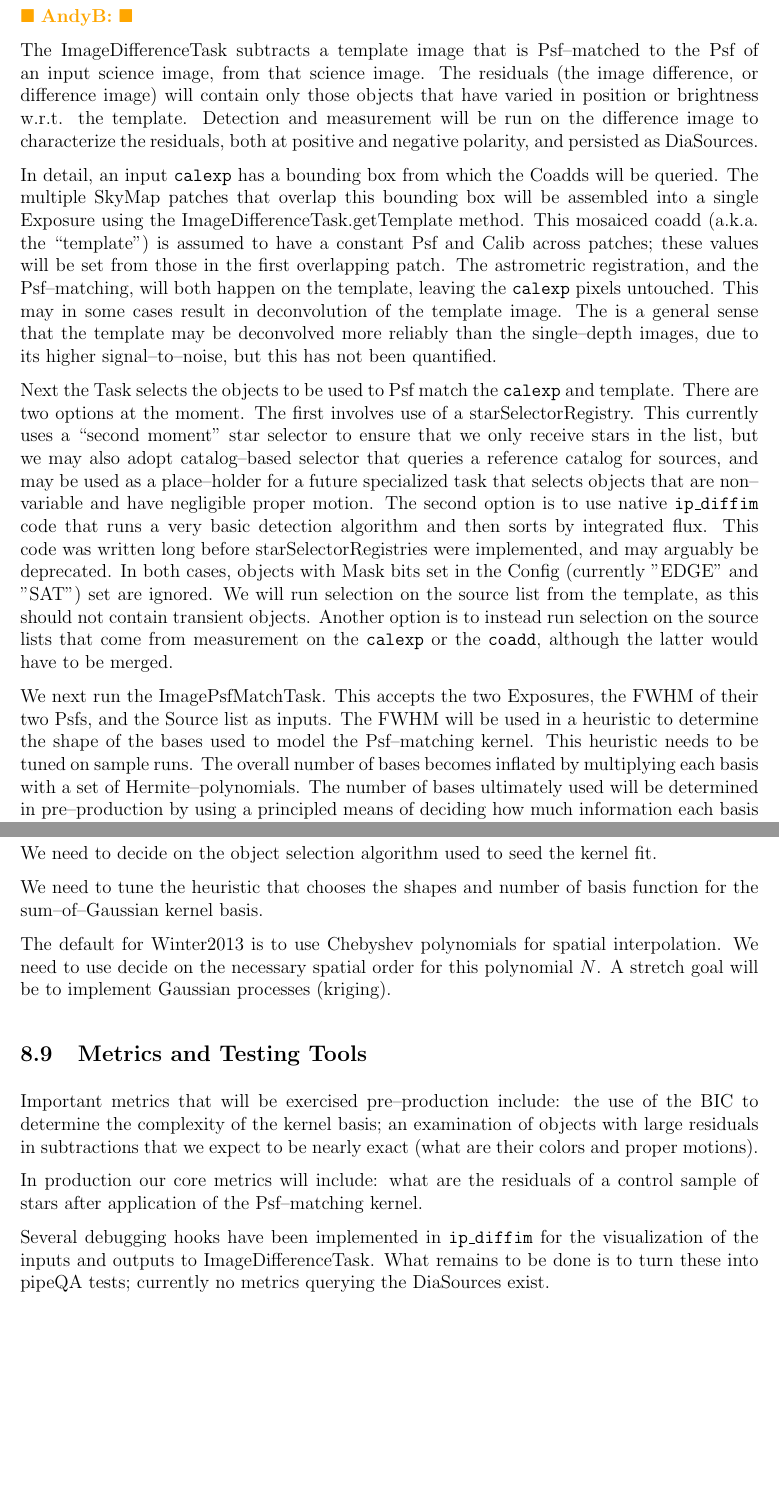
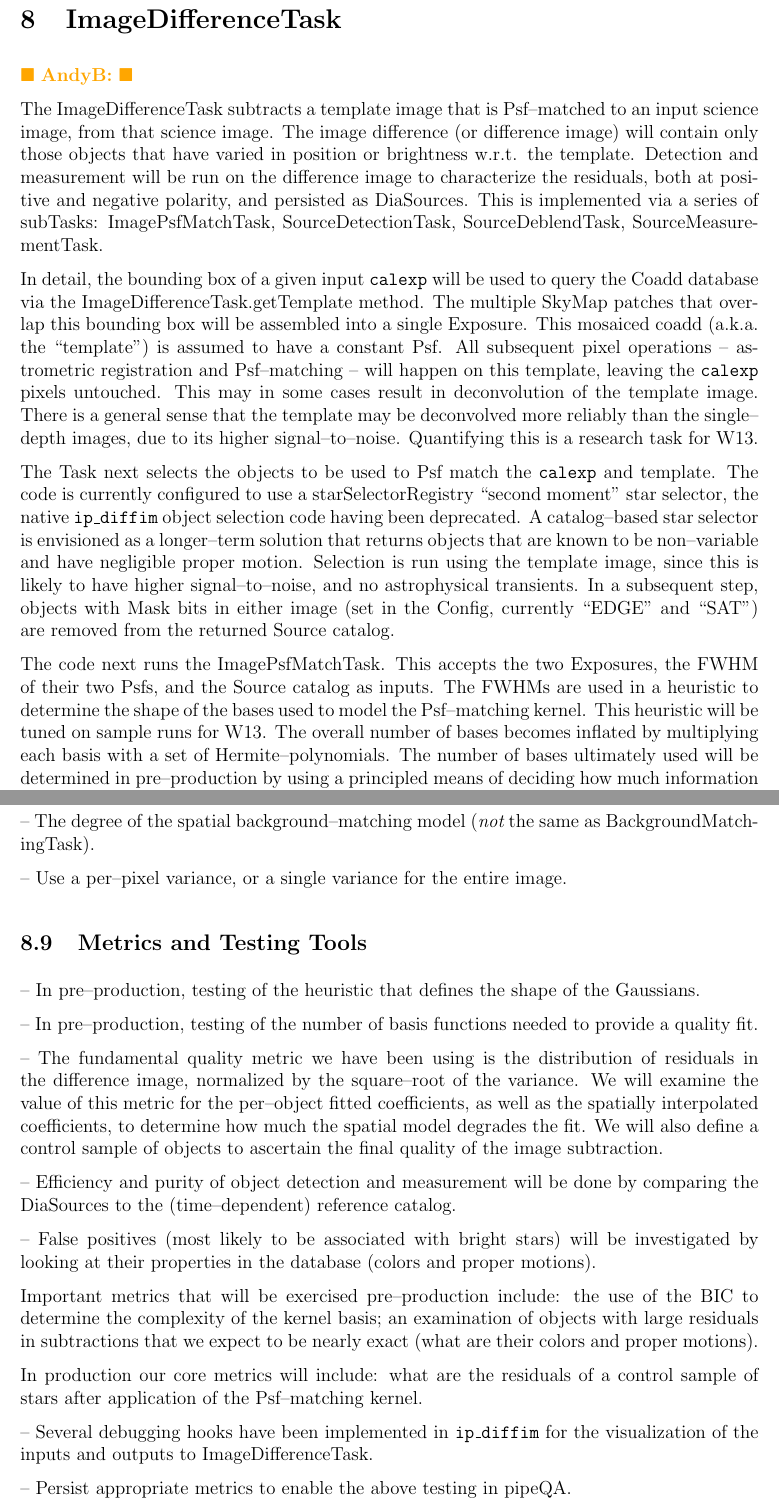
Before and after one commit to acbecker/W13doc, a LaTeX document (W13_ipp.tex): two parts of pages 19 and 23 of 29, joined at a grey line, cut at the place of the change, the shorter picture padded with empty space. Compiled offline with pdfLaTeX.

Commit message:
Honing ImageDifferenceTask.

```diff
--- a/W13_ipp.tex
+++ b/W13_ipp.tex
@@ -628,52 +628,46 @@ design specs.
 \section{ImageDifferenceTask \label{sec-imagedifftask}} \becker
 
 The ImageDifferenceTask subtracts a template image that is
-Psf--matched to the Psf of an input science image, from that science
-image.  The residuals (the image difference, or difference image) will
-contain only those objects that have varied in position or brightness
-w.r.t. the template.  Detection and measurement will be run on the
-difference image to characterize the residuals, both at positive and
-negative polarity, and persisted as DiaSources.
+Psf--matched to an input science image, from that science image.  The
+image difference (or difference image) will contain only those objects
+that have varied in position or brightness w.r.t. the template.
+Detection and measurement will be run on the difference image to
+characterize the residuals, both at positive and negative polarity,
+and persisted as DiaSources.  This is implemented via a series of
+subTasks: ImagePsfMatchTask, SourceDetectionTask, SourceDeblendTask,
+SourceMeasurementTask.
 
-In detail, an input {\tt calexp} has a bounding box from which the
-Coadds will be queried.  The multiple SkyMap patches that overlap this
-bounding box will be assembled into a single Exposure using the
-ImageDifferenceTask.getTemplate method.  This mosaiced coadd
-(a.k.a. the ``template'') is assumed to have a constant Psf and Calib
-across patches; these values will be set from those in the first
-overlapping patch.  The astrometric registration, and the
-Psf--matching, will both happen on the template, leaving the {\tt
+In detail, the bounding box of a given input {\tt calexp} will be used
+to query the Coadd database via the ImageDifferenceTask.getTemplate
+method.  The multiple SkyMap patches that overlap this bounding box
+will be assembled into a single Exposure.  This mosaiced coadd
+(a.k.a. the ``template'') is assumed to have a constant Psf.  All
+subsequent pixel operations -- astrometric registration and
+Psf--matching -- will happen on this template, leaving the {\tt
   calexp} pixels untouched.  This may in some cases result in
-deconvolution of the template image.  The is a general sense that the
-template may be deconvolved more reliably than the single--depth
-images, due to its higher signal--to--noise, but this has not been
-quantified.
+deconvolution of the template image.  There is a general sense that
+the template may be deconvolved more reliably than the single--depth
+images, due to its higher signal--to--noise.  Quantifying this is a
+research task for W13.
 
-Next the Task selects the objects to be used to Psf match the {\tt
-  calexp} and template.  There are two options at the moment.  The
-first involves use of a starSelectorRegistry.  This currently uses a
-``second moment'' star selector to ensure that we only receive stars
-in the list, but we may also adopt catalog--based selector that
-queries a reference catalog for sources, and may be used as a
-place--holder for a future specialized task that selects objects that
-are non--variable and have negligible proper motion.  The second
-option is to use native {\tt ip\_diffim} code that runs a very basic
-detection algorithm and then sorts by integrated flux.  This code was
-written long before starSelectorRegistries were implemented, and may
-arguably be deprecated.  In both cases, objects with Mask bits set in
-the Config (currently "EDGE" and "SAT") set are ignored.  We will run
-selection on the source list from the template, as this should not
-contain transient objects.  Another option is to instead run selection
-on the source lists that come from measurement on the {\tt calexp} or
-the {\tt coadd}, although the latter would have to be merged.
+The Task next selects the objects to be used to Psf match the {\tt
+  calexp} and template.  The code is currently configured to use a
+starSelectorRegistry ``second moment'' star selector, the native {\tt
+  ip\_diffim} object selection code having been deprecated.  A
+catalog--based star selector is envisioned as a longer--term solution
+that returns objects that are known to be non--variable and have
+negligible proper motion.  Selection is run using the template image,
+since this is likely to have higher signal--to--noise, and no
+astrophysical transients.  In a subsequent step, objects with Mask
+bits in either image (set in the Config, currently ``EDGE'' and
+``SAT'') are removed from the returned Source catalog.
 
-We next run the ImagePsfMatchTask.  This accepts the two Exposures,
-the FWHM of their two Psfs, and the Source list as inputs.  The FWHM
-will be used in a heuristic to determine the shape of the bases used
-to model the Psf--matching kernel.  This heuristic needs to be tuned
-on sample runs.  The overall number of bases becomes inflated by
-multiplying each basis with a set of Hermite--polynomials.  The number
-of bases ultimately used will be determined in pre--production by
-using a principled means of deciding how much information each basis
-contributes to the solution.  The Bayesian Information Criterion
-provides one such means.
+The code next runs the ImagePsfMatchTask.  This accepts the two
+Exposures, the FWHM of their two Psfs, and the Source catalog as
+inputs.  The FWHMs are used in a heuristic to determine the shape of
+the bases used to model the Psf--matching kernel.  This heuristic will
+be tuned on sample runs for W13.  The overall number of bases becomes
+inflated by multiplying each basis with a set of Hermite--polynomials.
+The number of bases ultimately used will be determined in
+pre--production by using a principled means of deciding how much
+information each basis contributes to the solution.  The Bayesian
@@ -838,12 +826,6 @@ Turn into core chunks of work!
 
 \subsection{Tuning Parameters}
-We need to decide on the object selection algorithm used to seed the
-kernel fit.
 
-We need to tune the heuristic that chooses the shapes and number of
-basis function for the sum--of--Gaussian kernel basis.
+-- Tune the heuristic that chooses the shapes of the Kernel basis
+based on the input FWHMs.
 
-The default for Winter2013 is to use Chebyshev polynomials for spatial
-interpolation.  We need to use decide on the necessary spatial order
-for this polynomial $N$.  A stretch goal will be to implement Gaussian
-processes (kriging).
@@ -850,5 +838,32 @@ processes (kriging).
+-- The degree of the spatial background--matching model ({\it not} the
+same as BackgroundMatchingTask).
+
+-- Use a per--pixel variance, or a single variance for the entire
+image.
 
 \subsection{Metrics and Testing Tools}
+
+-- In pre--production, testing of the heuristic that defines the shape
+of the Gaussians.
+
+-- In pre--production, testing of the number of basis functions needed
+to provide a quality fit.
+
+-- The fundamental quality metric we have been using is the
+distribution of residuals in the difference image, normalized by the
+square--root of the variance.  We will examine the value of this
+metric for the per--object fitted coefficients, as well as the
+spatially interpolated coefficients, to determine how much the spatial
+model degrades the fit.  We will also define a control sample of
+objects to ascertain the final quality of the image subtraction.
+
+-- Efficiency and purity of object detection and measurement will be
+done by comparing the DiaSources to the (time--dependent) reference
+catalog.
+
+-- False positives (most likely to be associated with bright stars)
+will be investigated by looking at their properties in the database
+(colors and proper motions).
 
 Important metrics that will be exercised pre--production include: the
 use of the BIC to determine the complexity of the kernel basis; an
@@ -859,10 +874,10 @@ In production our core metrics will include: what are the residuals of
 a control sample of stars after application of the Psf--matching
 kernel.
 
-Several debugging hooks have been implemented in {\tt ip\_diffim} for
+-- Several debugging hooks have been implemented in {\tt ip\_diffim} for
 the visualization of the inputs and outputs to ImageDifferenceTask.
-What remains to be done is to turn these into pipeQA tests; currently
-no metrics querying the DiaSources exist.
+
+-- Persist appropriate metrics to enable the above testing in pipeQA.
 
 %%%%%%%
 
```
Also changed, not shown: W13_ipp.tex (208 more changed lines).
